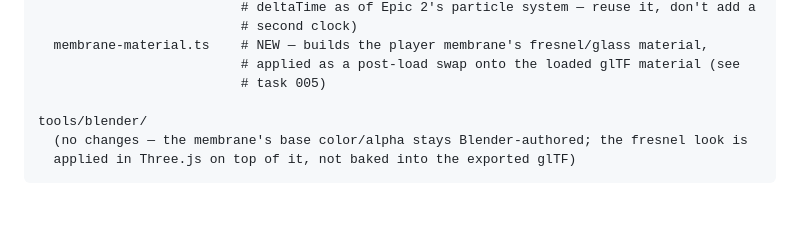
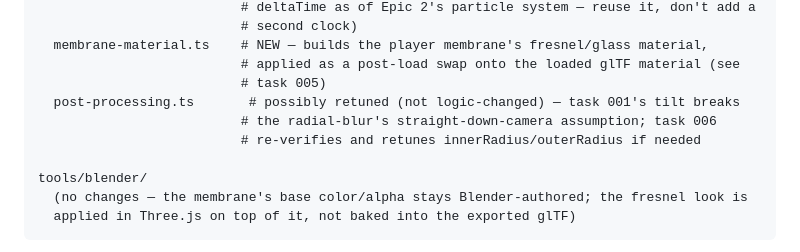
Before and after one commit to dezween/petri, a Markdown page: docs/epic-3/SPEC.md, the part around the change. Rendered like a GitHub page; blank space fills up the shorter version.

Commit message:
docs(epic-3): flag post-processing.ts re-verification need after camera tilt (WR-01)
Task 001's camera tilt breaks post-processing.ts's radial-blur effect's documented
assumption that the camera looks straight down, but nothing in SPEC.md's Architecture
section or task 006's regression checklist accounted for it. Added an explicit note
to task 001, a checklist line to task 006, and listed post-processing.ts in SPEC.md's
Architecture section as a file this epic may need to retune (not logic-change).

Co-Authored-By: Claude Sonnet 5 <noreply@anthropic.com>

```diff
--- a/docs/epic-3/SPEC.md
+++ b/docs/epic-3/SPEC.md
@@ -52,6 +52,9 @@ src/render/adapter/three/
   membrane-material.ts    # NEW — builds the player membrane's fresnel/glass material,
                           # applied as a post-load swap onto the loaded glTF material (see
                           # task 005)
+  post-processing.ts       # possibly retuned (not logic-changed) — task 001's tilt breaks
+                          # the radial-blur's straight-down-camera assumption; task 006
+                          # re-verifies and retunes innerRadius/outerRadius if needed
 
 tools/blender/
   (no changes — the membrane's base color/alpha stays Blender-authored; the fresnel look is
```
Also changed, not shown: 2 other files.
